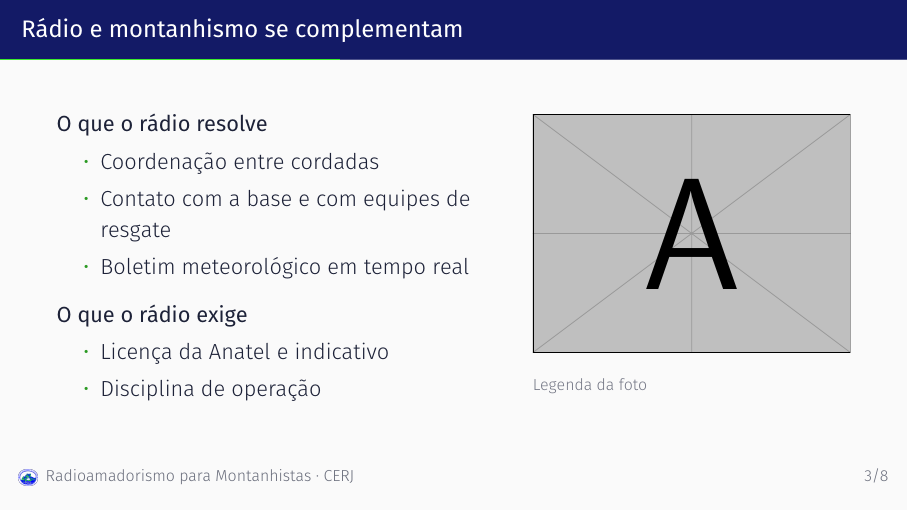
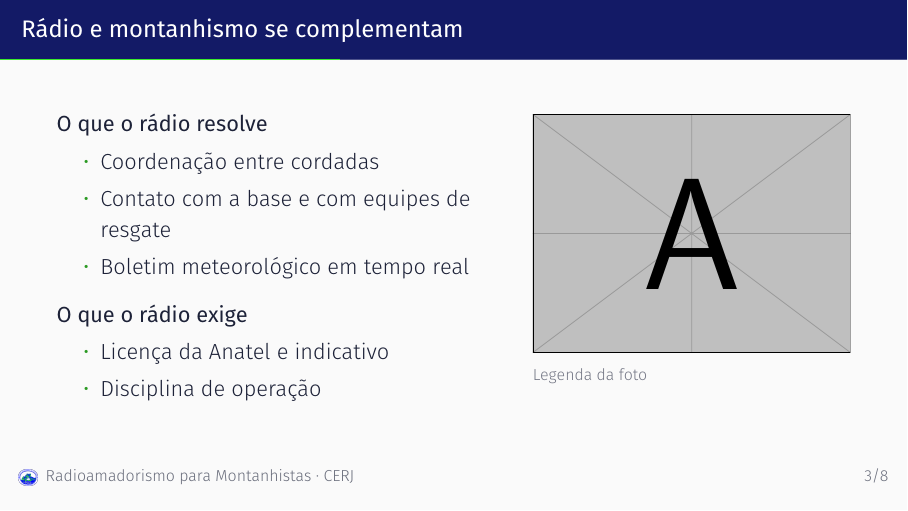
Before and after one commit to rberaldo/radioamadorismo-cerj, LaTeX slides (presentation.tex, which reads engine/cerj-macros.sty): page 8 of 19. Compiled offline with XeLaTeX.

Commit message:
Adiciona macros \foto e \legenda
\foto[opções]{arquivo}{legenda} põe a foto na largura da coluna com a
legenda embaixo; \legenda{texto} escreve a mesma legenda discreta sob
qualquer coisa. A cor da legenda ganha nome: cerjMuted. O slide de
exemplo de duas colunas passa a usar \foto.

Co-Authored-By: Claude Opus 5.5 <noreply@anthropic.com>

```diff
--- a/engine/cerj-macros.sty
+++ b/engine/cerj-macros.sty
@@ -91,6 +92,23 @@
 }
 
 % ---------------------------------------------------------------------------
+% Foto com legenda
+% ---------------------------------------------------------------------------
+% \legenda{texto}                      legenda discreta sob qualquer coisa
+% \foto{arquivo}{legenda}              foto na largura da coluna + legenda
+% \foto[height=4cm]{arquivo}{legenda}  opções do \includegraphics
+% \foto{arquivo}{}                     sem legenda
+\colorlet{cerjMuted}{cerjInk!60!cerjPaper}
+\newcommand{\legenda}[1]{%
+  \par\vspace{0.3em}%
+  {\scriptsize\color{cerjMuted}#1\par}%
+}
+\newcommand{\foto}[3][width=\linewidth]{%
+  \includegraphics[#1]{#2}%
+  \if\relax\detokenize{#3}\relax\else\legenda{#3}\fi
+}
+
+% ---------------------------------------------------------------------------
 % Foto em tela cheia com faixa de legenda
 % ---------------------------------------------------------------------------
 % \cerjfullimage[opções do includegraphics]{arquivo}{legenda}
--- a/presentation.tex
+++ b/presentation.tex
@@ -78,10 +79,8 @@
       \end{itemize}
     \end{column}
     \begin{column}{0.4\textwidth}
-      % Troque example-image-a por img/sua-foto.jpg
-      \includegraphics[width=\linewidth]{example-image-a}
-      \par\vspace{0.3em}
-      {\scriptsize\color{cerjInk!60!cerjPaper} Legenda da foto}
+      % Troque example-image-a pelo nome da sua foto em img/
+      \foto{example-image-a}{Legenda da foto}
     \end{column}
   \end{columns}
 \end{frame}
```
Also changed, not shown: README.md, engine/cerj-macros.sty (3 more changed lines), presentation.tex (3 more changed lines).
